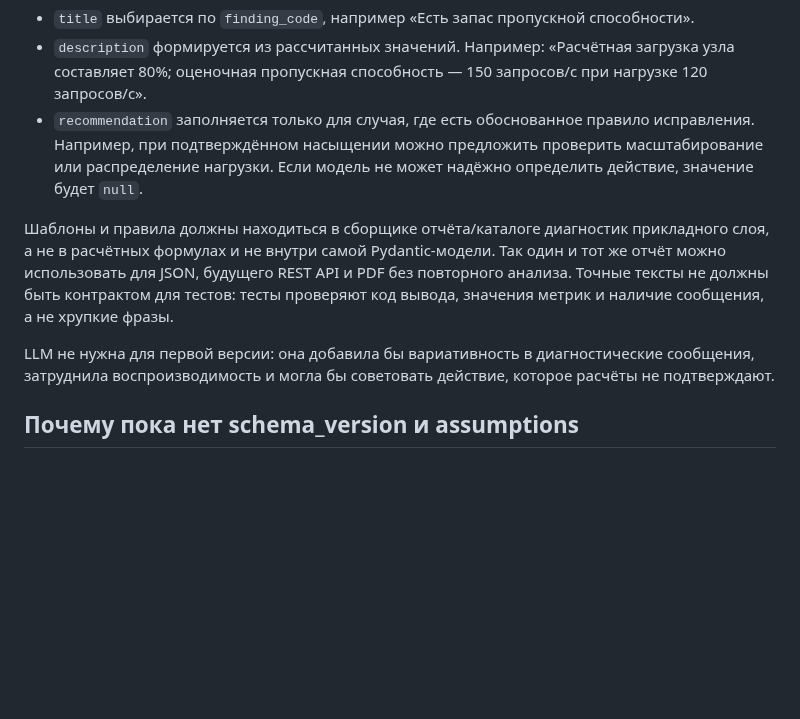
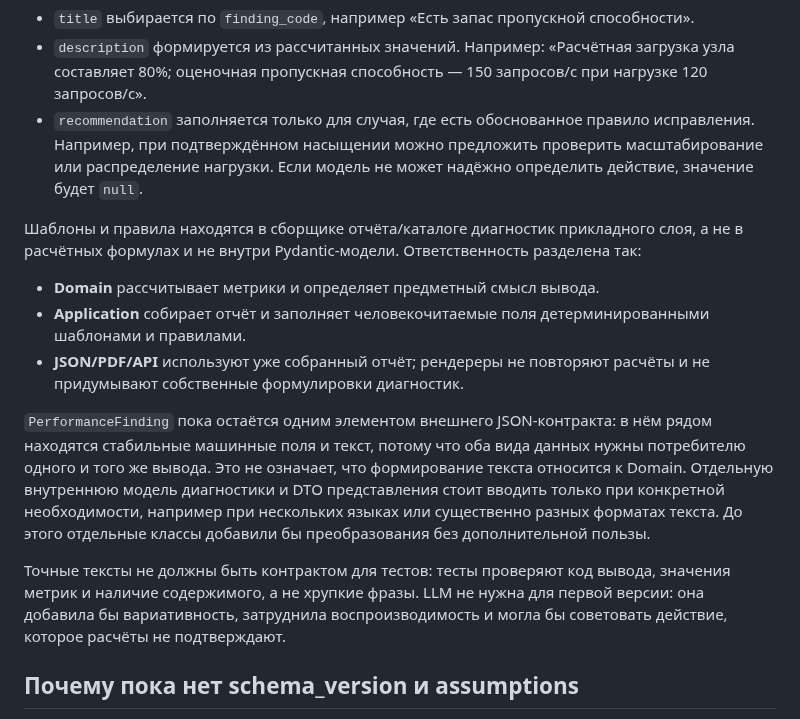
Before and after one commit to Volodya1000/AutoSystemDesign, a Markdown page: docs/performance-analysis/01-report-contract.md, the part around the change. GitHub-like rendering; blank space fills up the shorter version.

Commit message:
Document report and presentation responsibilities

```diff
--- a/docs/performance-analysis/01-report-contract.md
+++ b/docs/performance-analysis/01-report-contract.md
@@ -91,14 +91,26 @@
   распределение нагрузки. Если модель не может надёжно определить действие, значение будет
   `null`.
 
-Шаблоны и правила должны находиться в сборщике отчёта/каталоге диагностик прикладного слоя,
-а не в расчётных формулах и не внутри самой Pydantic-модели. Так один и тот же отчёт можно
-использовать для JSON, будущего REST API и PDF без повторного анализа. Точные тексты не
-должны быть контрактом для тестов: тесты проверяют код вывода, значения метрик и наличие
-сообщения, а не хрупкие фразы.
+Шаблоны и правила находятся в сборщике отчёта/каталоге диагностик прикладного слоя, а не
+в расчётных формулах и не внутри Pydantic-модели. Ответственность разделена так:
 
-LLM не нужна для первой версии: она добавила бы вариативность в диагностические сообщения,
-затруднила воспроизводимость и могла бы советовать действие, которое расчёты не подтверждают.
+- **Domain** рассчитывает метрики и определяет предметный смысл вывода.
+- **Application** собирает отчёт и заполняет человекочитаемые поля детерминированными
+  шаблонами и правилами.
+- **JSON/PDF/API** используют уже собранный отчёт; рендереры не повторяют расчёты и не
+  придумывают собственные формулировки диагностик.
+
+`PerformanceFinding` пока остаётся одним элементом внешнего JSON-контракта: в нём рядом
+находятся стабильные машинные поля и текст, потому что оба вида данных нужны потребителю
+одного и того же вывода. Это не означает, что формирование текста относится к Domain.
+Отдельную внутреннюю модель диагностики и DTO представления стоит вводить только при
+конкретной необходимости, например при нескольких языках или существенно разных форматах
+текста. До этого отдельные классы добавили бы преобразования без дополнительной пользы.
+
+Точные тексты не должны быть контрактом для тестов: тесты проверяют код вывода, значения
+метрик и наличие содержимого, а не хрупкие фразы. LLM не нужна для первой версии: она
+добавила бы вариативность, затруднила воспроизводимость и могла бы советовать действие,
+которое расчёты не подтверждают.
 
 ## Почему пока нет schema_version и assumptions
 
```
